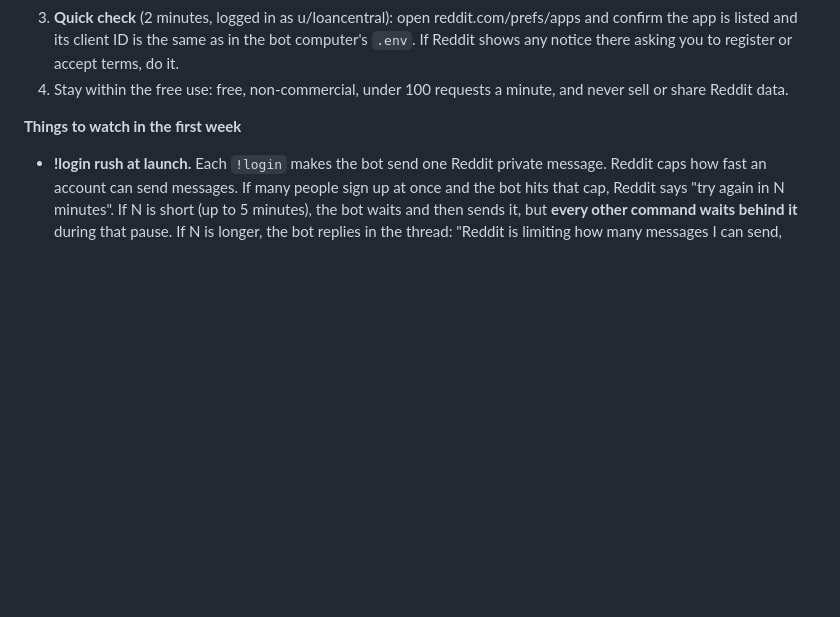
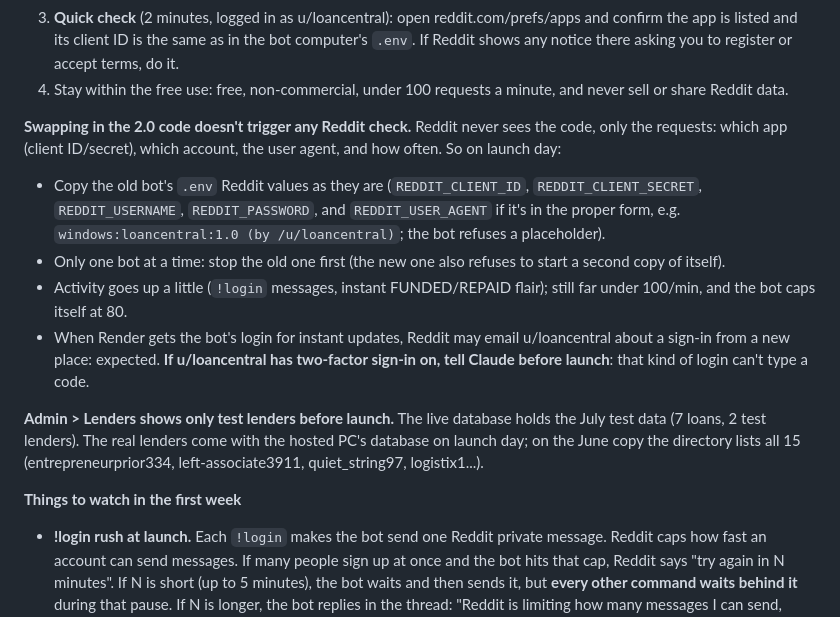
Before and after one commit to TreeHooman/LoanCentral-Test, a Markdown page: docs/LAUNCH_PLAN.md, the part around the change. Rendered like a GitHub page; blank space fills up the shorter version.

Commit message:
docs: keep the same Reddit app and .env on launch day; why Admin > Lenders is short now
Co-Authored-By: Claude Opus 5.5 <noreply@anthropic.com>

```diff
--- a/docs/LAUNCH_PLAN.md
+++ b/docs/LAUNCH_PLAN.md
@@ -79,6 +79,27 @@ old bot runs on it today. So:
    asking you to register or accept terms, do it.
 4. Stay within the free use: free, non-commercial, under 100 requests a
    minute, and never sell or share Reddit data.
+
+**Swapping in the 2.0 code doesn't trigger any Reddit check.** Reddit never sees
+the code, only the requests: which app (client ID/secret), which account, the
+user agent, and how often. So on launch day:
+- Copy the old bot's `.env` Reddit values as they are (`REDDIT_CLIENT_ID`,
+  `REDDIT_CLIENT_SECRET`, `REDDIT_USERNAME`, `REDDIT_PASSWORD`, and
+  `REDDIT_USER_AGENT` if it's in the proper form, e.g.
+  `windows:loancentral:1.0 (by /u/loancentral)`; the bot refuses a placeholder).
+- Only one bot at a time: stop the old one first (the new one also refuses to
+  start a second copy of itself).
+- Activity goes up a little (`!login` messages, instant FUNDED/REPAID flair);
+  still far under 100/min, and the bot caps itself at 80.
+- When Render gets the bot's login for instant updates, Reddit may email
+  u/loancentral about a sign-in from a new place: expected. **If u/loancentral
+  has two-factor sign-in on, tell Claude before launch**: that kind of login
+  can't type a code.
+
+**Admin > Lenders shows only test lenders before launch.** The live database
+holds the July test data (7 loans, 2 test lenders). The real lenders come with
+the hosted PC's database on launch day; on the June copy the directory lists
+all 15 (entrepreneurprior334, left-associate3911, quiet_string97, logistix1...).
 
 **Things to watch in the first week**
 - **!login rush at launch.** Each `!login` makes the bot send one Reddit
```
